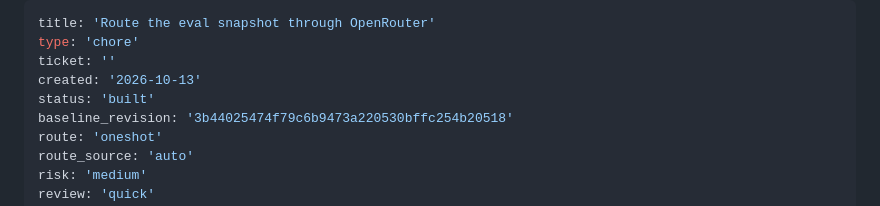
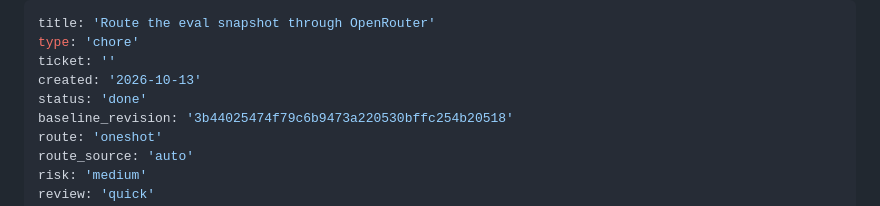
Before and after one commit to jstavel/janbot, a Markdown page: _bmad-output/initiative-janbot/story-route-eval-via-openrouter-plan.md, the part around the change. GitHub-like rendering.

Commit message:
docs: record PR #21 walkthrough acceptance and merge

```diff
--- a/_bmad-output/initiative-janbot/story-route-eval-via-openrouter-plan.md
+++ b/_bmad-output/initiative-janbot/story-route-eval-via-openrouter-plan.md
@@ -3,7 +3,7 @@ title: 'Route the eval snapshot through OpenRouter'
 type: 'chore'
 ticket: ''
 created: '2026-10-13'
-status: 'built'
+status: 'done'
 baseline_revision: '3b44025474f79c6b9473a220530bffc254b20518'
 route: 'oneshot'
 route_source: 'auto'
```
Also changed, not shown: 2 other files.
